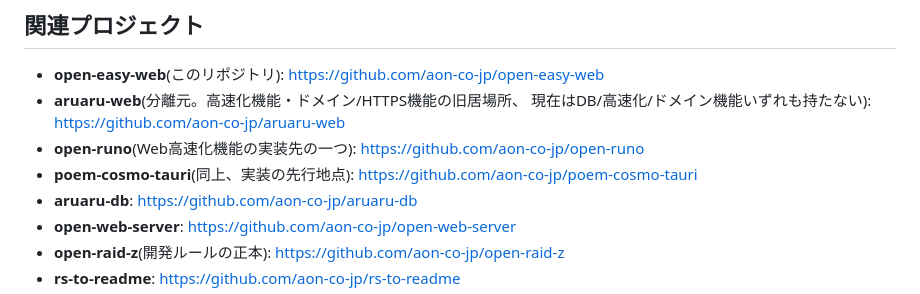
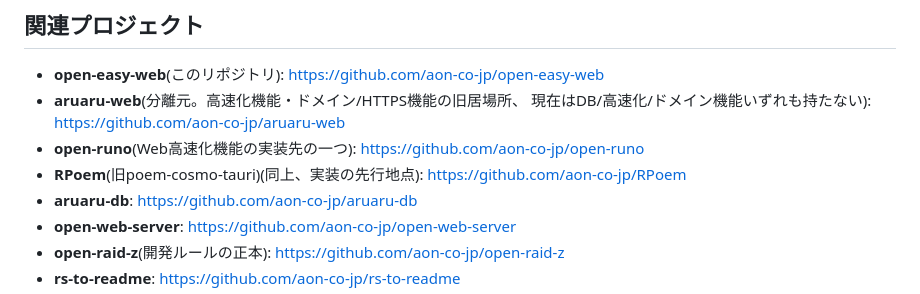
Before and after one commit to aon-co-jp/open-easy-web, a Markdown page: CLAUDE.md, the part around the change. GitHub-like rendering.

Commit message:
Fix stale poem-cosmo-tauri repo link to RPoem (renamed)
Co-Authored-By: Claude Sonnet 5 <noreply@anthropic.com>

```diff
--- a/CLAUDE.md
+++ b/CLAUDE.md
@@ -118,7 +118,7 @@ python -m http.server 8080   # index.html + pkg/ を配信
 - **aruaru-web**(分離元。高速化機能・ドメイン/HTTPS機能の旧居場所、
   現在はDB/高速化/ドメイン機能いずれも持たない): https://github.com/aon-co-jp/aruaru-web
 - **open-runo**(Web高速化機能の実装先の一つ): https://github.com/aon-co-jp/open-runo
-- **poem-cosmo-tauri**(同上、実装の先行地点): https://github.com/aon-co-jp/poem-cosmo-tauri
+- **RPoem**(旧poem-cosmo-tauri)(同上、実装の先行地点): https://github.com/aon-co-jp/RPoem
 - **aruaru-db**: https://github.com/aon-co-jp/aruaru-db
 - **open-web-server**: https://github.com/aon-co-jp/open-web-server
 - **open-raid-z**(開発ルールの正本): https://github.com/aon-co-jp/open-raid-z
```
